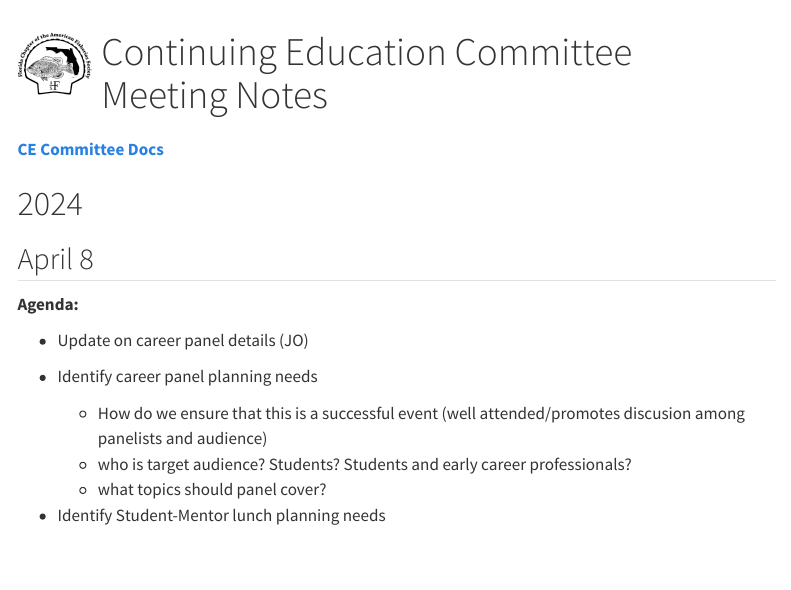
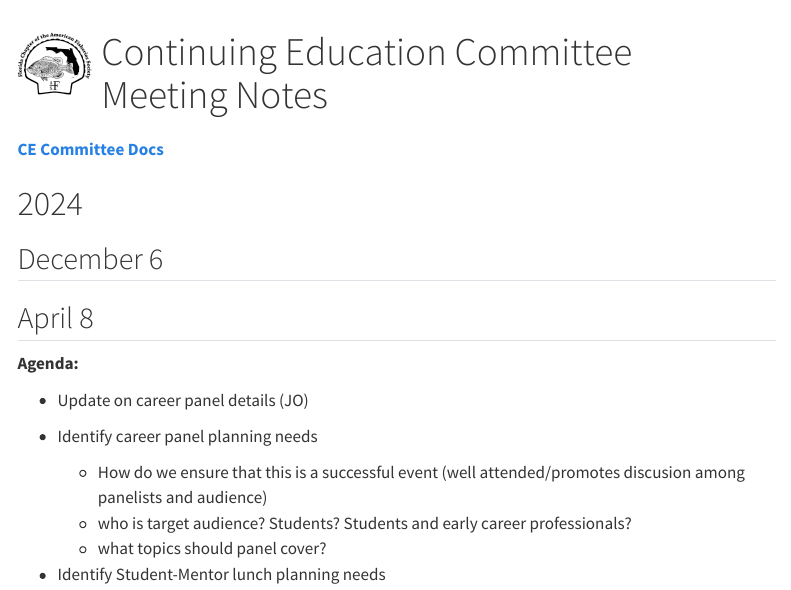
Before and after one commit to AFS-Florida-Chapter/CE-committee, a Quarto document (meeting_notes.qmd): the page in a window 1100 px wide, from its top. Rendered offline with R 4.5, knitr and Pandoc in place of Quarto, with nearby package versions; menus at the side of the page are left out.

Commit message:
Update meeting_notes.qmd

```diff
--- a/meeting_notes.qmd
+++ b/meeting_notes.qmd
@@ -32,6 +32,8 @@ Continuing Education Committee Meeting Notes
 [**CE Committee Docs**](https://drive.google.com/drive/folders/1W_bZGeJDpjzV0rEXNILKVXCh2YZljoJC)
 
 # 2024
+
+## December 6
 
 ## April 8
 
```
